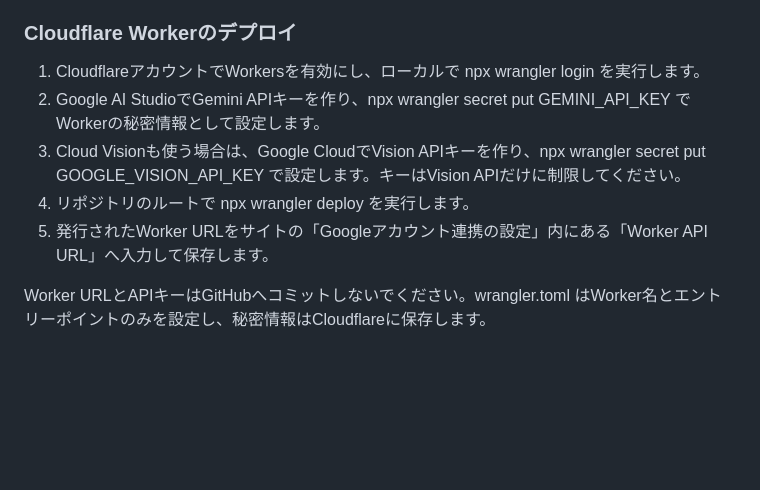
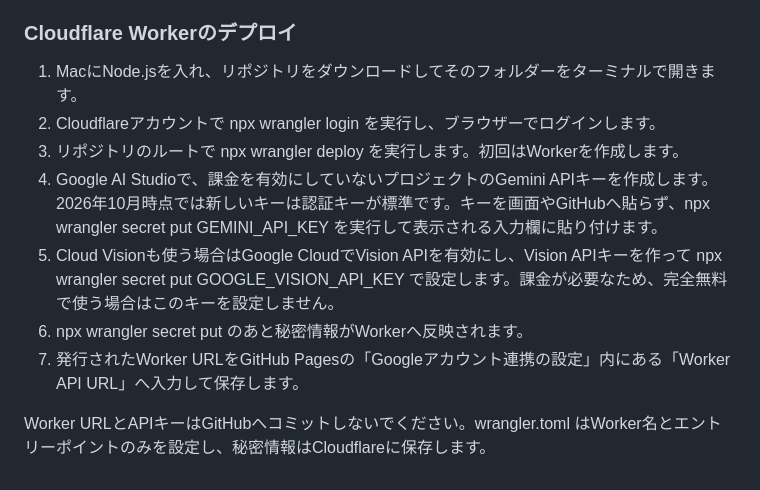
Before and after one commit to M0CH4771/ticket-timetable-builder, a Markdown page: README.md, the part around the change. GitHub-like rendering; blank space fills up the shorter version.

Commit message:
Update API key and deployment instructions

```diff
--- a/README.md
+++ b/README.md
@@ -32,10 +32,12 @@ GitHub Pagesは画面を配信し、Cloudflare WorkerがTicketDiveの取得とOC
 
 ### Cloudflare Workerのデプロイ
 
-1. CloudflareアカウントでWorkersを有効にし、ローカルで npx wrangler login を実行します。
-2. Google AI StudioでGemini APIキーを作り、npx wrangler secret put GEMINI_API_KEY でWorkerの秘密情報として設定します。
-3. Cloud Visionも使う場合は、Google CloudでVision APIキーを作り、npx wrangler secret put GOOGLE_VISION_API_KEY で設定します。キーはVision APIだけに制限してください。
-4. リポジトリのルートで npx wrangler deploy を実行します。
-5. 発行されたWorker URLをサイトの「Googleアカウント連携の設定」内にある「Worker API URL」へ入力して保存します。
+1. MacにNode.jsを入れ、リポジトリをダウンロードしてそのフォルダーをターミナルで開きます。
+2. Cloudflareアカウントで npx wrangler login を実行し、ブラウザーでログインします。
+3. リポジトリのルートで npx wrangler deploy を実行します。初回はWorkerを作成します。
+4. Google AI Studioで、課金を有効にしていないプロジェクトのGemini APIキーを作成します。2026年10月時点では新しいキーは認証キーが標準です。キーを画面やGitHubへ貼らず、npx wrangler secret put GEMINI_API_KEY を実行して表示される入力欄に貼り付けます。
+5. Cloud Visionも使う場合はGoogle CloudでVision APIを有効にし、Vision APIキーを作って npx wrangler secret put GOOGLE_VISION_API_KEY で設定します。課金が必要なため、完全無料で使う場合はこのキーを設定しません。
+6. npx wrangler secret put のあと秘密情報がWorkerへ反映されます。
+7. 発行されたWorker URLをGitHub Pagesの「Googleアカウント連携の設定」内にある「Worker API URL」へ入力して保存します。
 
 Worker URLとAPIキーはGitHubへコミットしないでください。wrangler.toml はWorker名とエントリーポイントのみを設定し、秘密情報はCloudflareに保存します。
```
